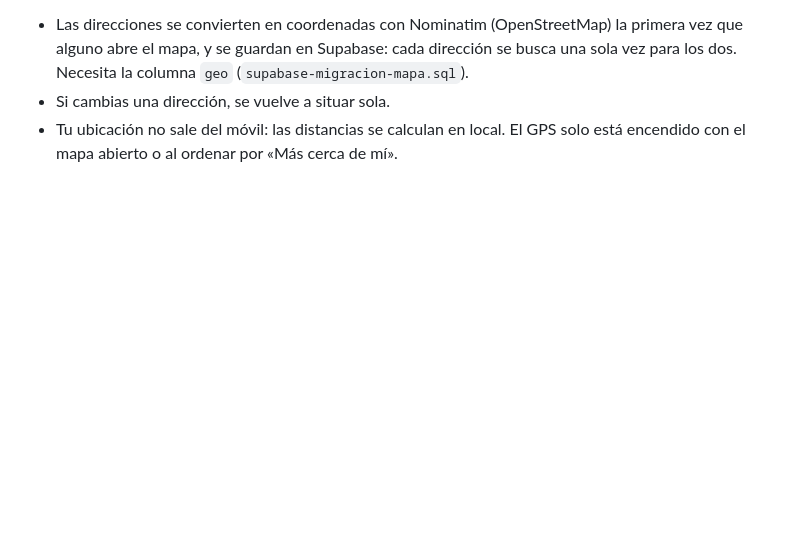
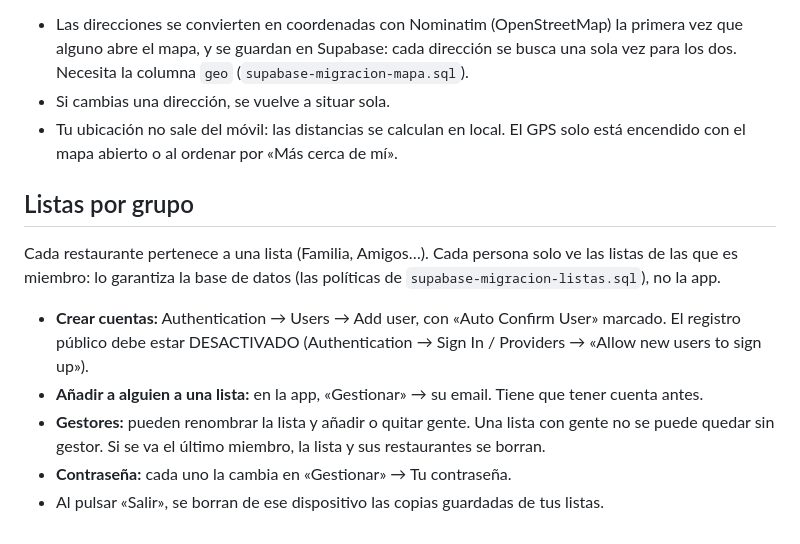
Before and after one commit to APV3004/gorditos, a Markdown page: README.md, the part around the change. Rendered like a GitHub page; blank space fills up the shorter version.

Commit message:
Update README with account and list management info
Added details about user account management and list functionalities.

```diff
--- a/README.md
+++ b/README.md
@@ -96,3 +96,21 @@ si tiene varios) que tengan **dirección** puesta, y tu posición.
 - Tu ubicación no sale del móvil: las distancias se calculan en local.
   El GPS solo está encendido con el mapa abierto o al ordenar por
   «Más cerca de mí».
+
+## Listas por grupo
+
+Cada restaurante pertenece a una lista (Familia, Amigos…). Cada persona
+solo ve las listas de las que es miembro: lo garantiza la base de datos
+(las políticas de `supabase-migracion-listas.sql`), no la app.
+
+- **Crear cuentas:** Authentication → Users → Add user, con «Auto Confirm
+  User» marcado. El registro público debe estar DESACTIVADO
+  (Authentication → Sign In / Providers → «Allow new users to sign up»).
+- **Añadir a alguien a una lista:** en la app, «Gestionar» → su email.
+  Tiene que tener cuenta antes.
+- **Gestores:** pueden renombrar la lista y añadir o quitar gente. Una
+  lista con gente no se puede quedar sin gestor. Si se va el último
+  miembro, la lista y sus restaurantes se borran.
+- **Contraseña:** cada uno la cambia en «Gestionar» → Tu contraseña.
+- Al pulsar «Salir», se borran de ese dispositivo las copias guardadas
+  de tus listas.
```
